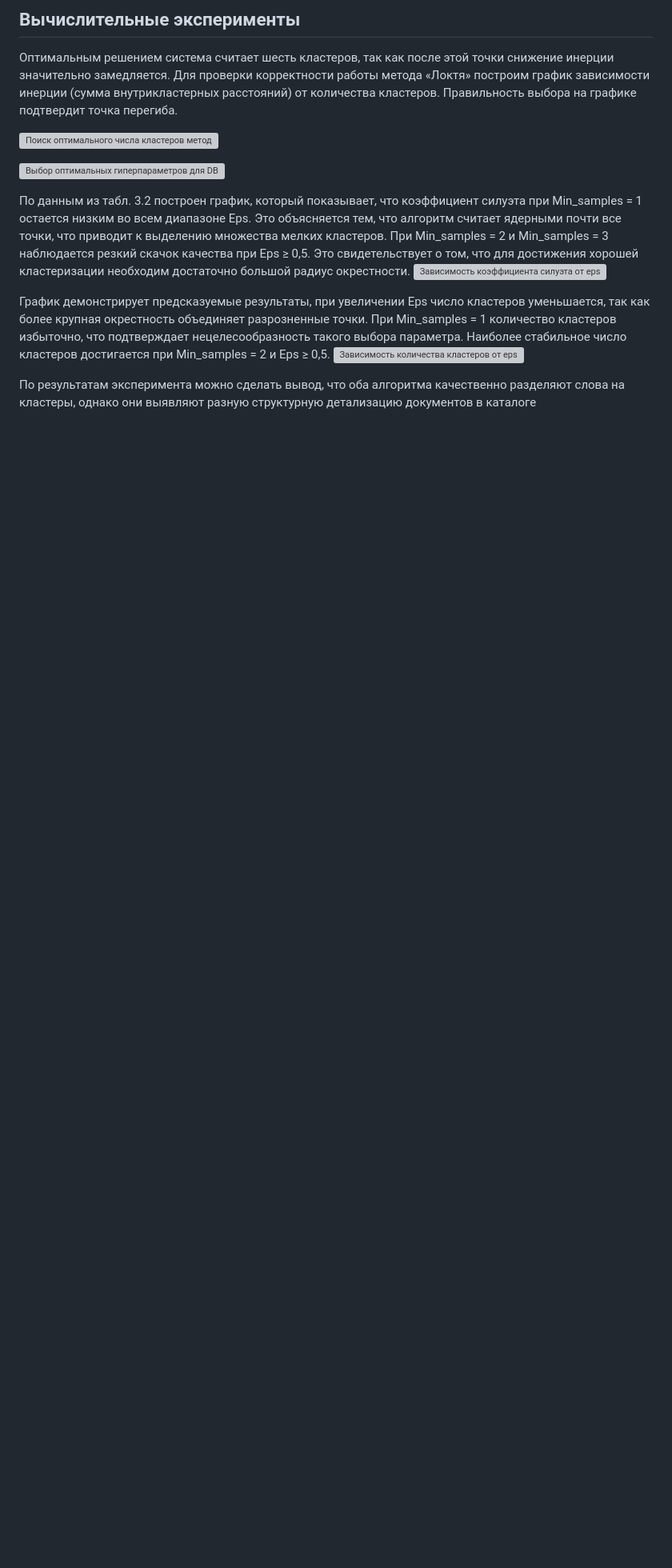
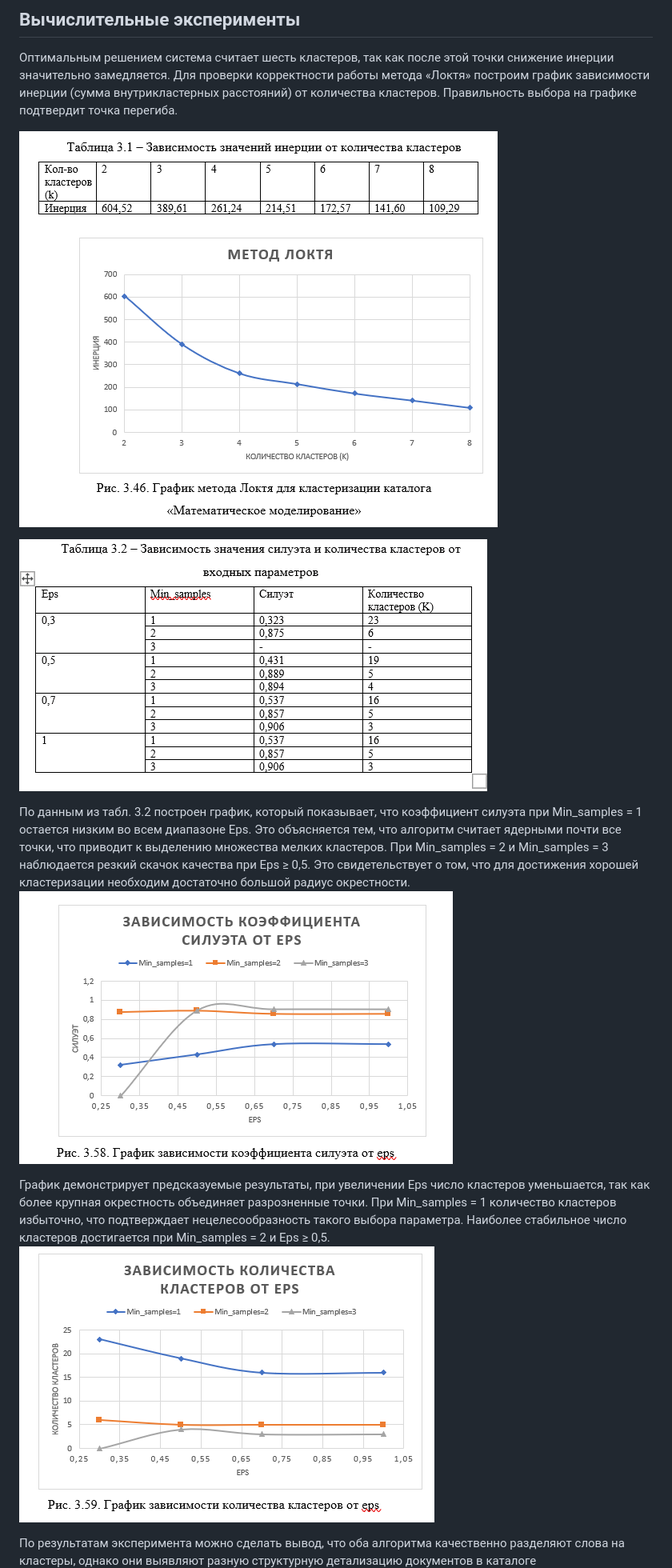
Before and after one commit to vkhaskina/diploma_text_analysis, a Markdown page: README.md, the part around one of its changes. Shown at 80% size. Rendered like a GitHub page; blank space fills up the shorter version; grey boxes are pictures that could not be loaded.

```diff
--- a/README.md
+++ b/README.md
@@ -65,16 +65,16 @@
 ## Вычислительные эксперименты
   Оптимальным решением система считает шесть кластеров, так как после этой точки снижение инерции значительно замедляется. Для проверки корректности работы метода «Локтя» построим график зависимости инерции (сумма внутрикластерных расстояний) от количества кластеров. Правильность выбора на графике подтвердит точка перегиба.
 
-![Поиск оптимального числа кластеров методом Локтя для K-Means](diploma_text_analysis/docs/experiments/ElbowMethod.png)
+![Поиск оптимального числа кластеров методом Локтя для K-Means](docs/experiments/ElbowMethod.png)
 
-![Выбор оптимальных гиперпараметров для DBSCAN](diploma_text_analysis/docs/experiments/DBSCANBestParams.png)
+![Выбор оптимальных гиперпараметров для DBSCAN](docs/experiments/DBSCANBestParams.png)
 
 По данным из табл. 3.2 построен график, который показывает, что коэффициент силуэта при Min_samples = 1 остается низким во всем диапазоне Eps. Это объясняется тем, что алгоритм считает ядерными почти все точки, что приводит к выделению множества мелких кластеров. При Min_samples = 2 и Min_samples = 3 наблюдается резкий скачок качества при Eps ≥ 0,5. Это свидетельствует о том, что для достижения хорошей кластеризации необходим достаточно большой радиус окрестности.
-![Зависимость коэффициента силуэта от eps](diploma_text_analysis/docs/experiments/DBSCANGraph1.png)
+![Зависимость коэффициента силуэта от eps](docs/experiments/DBSCANGraph1.png)
 
 
 График демонстрирует предсказуемые результаты, при увеличении Eps число кластеров уменьшается, так как более крупная окрестность объединяет разрозненные точки. При Min_samples = 1 количество кластеров избыточно, что подтверждает нецелесообразность такого выбора параметра. Наиболее стабильное число кластеров достигается при
 Min_samples = 2 и Eps ≥ 0,5.
-![Зависимость количества кластеров от eps](diploma_text_analysis/docs/experiments/DBSCANGraph2.png)
+![Зависимость количества кластеров от eps](docs/experiments/DBSCANGraph2.png)
 
 По результатам эксперимента можно сделать вывод, что оба алгоритма качественно разделяют слова на кластеры, однако они выявляют разную структурную детализацию документов в каталоге
```
Also changed, not shown: other parts of README.md (+3 -3 lines).
